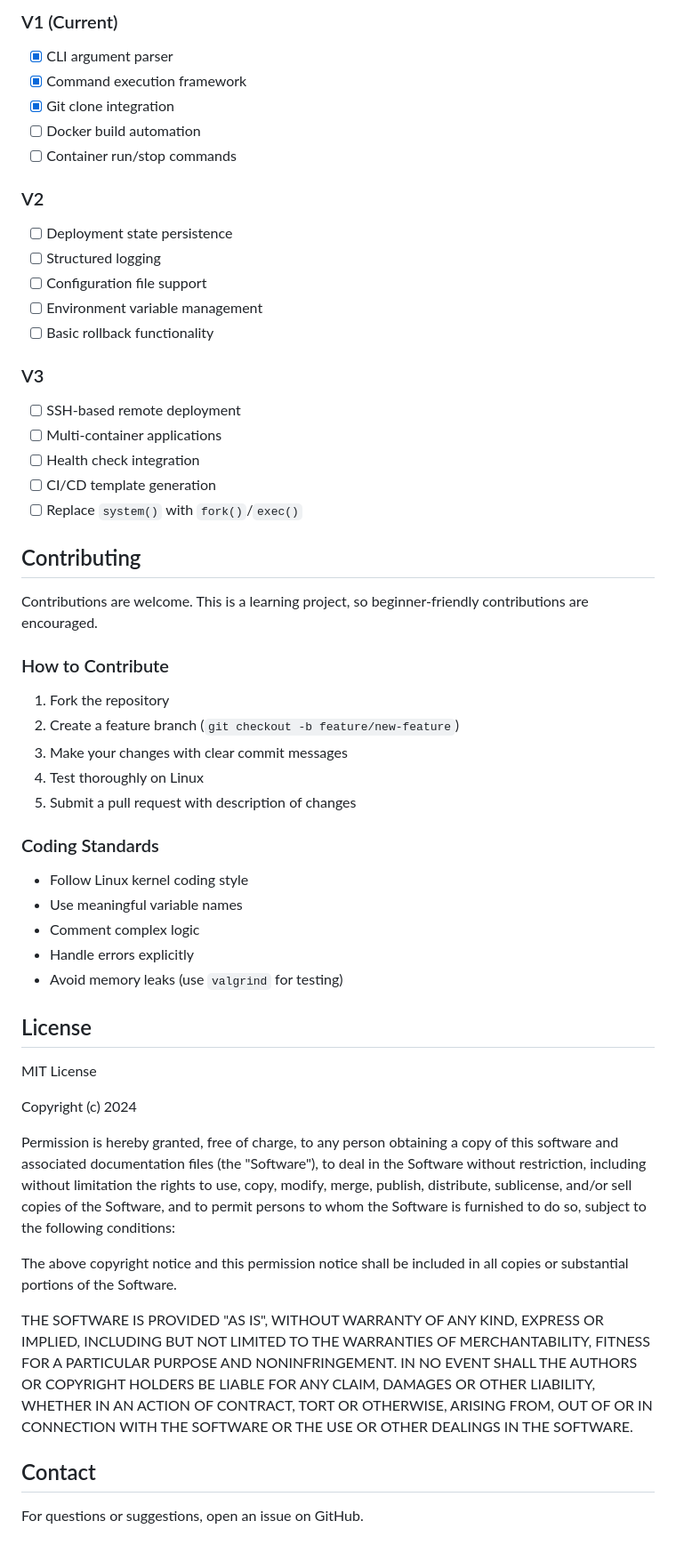
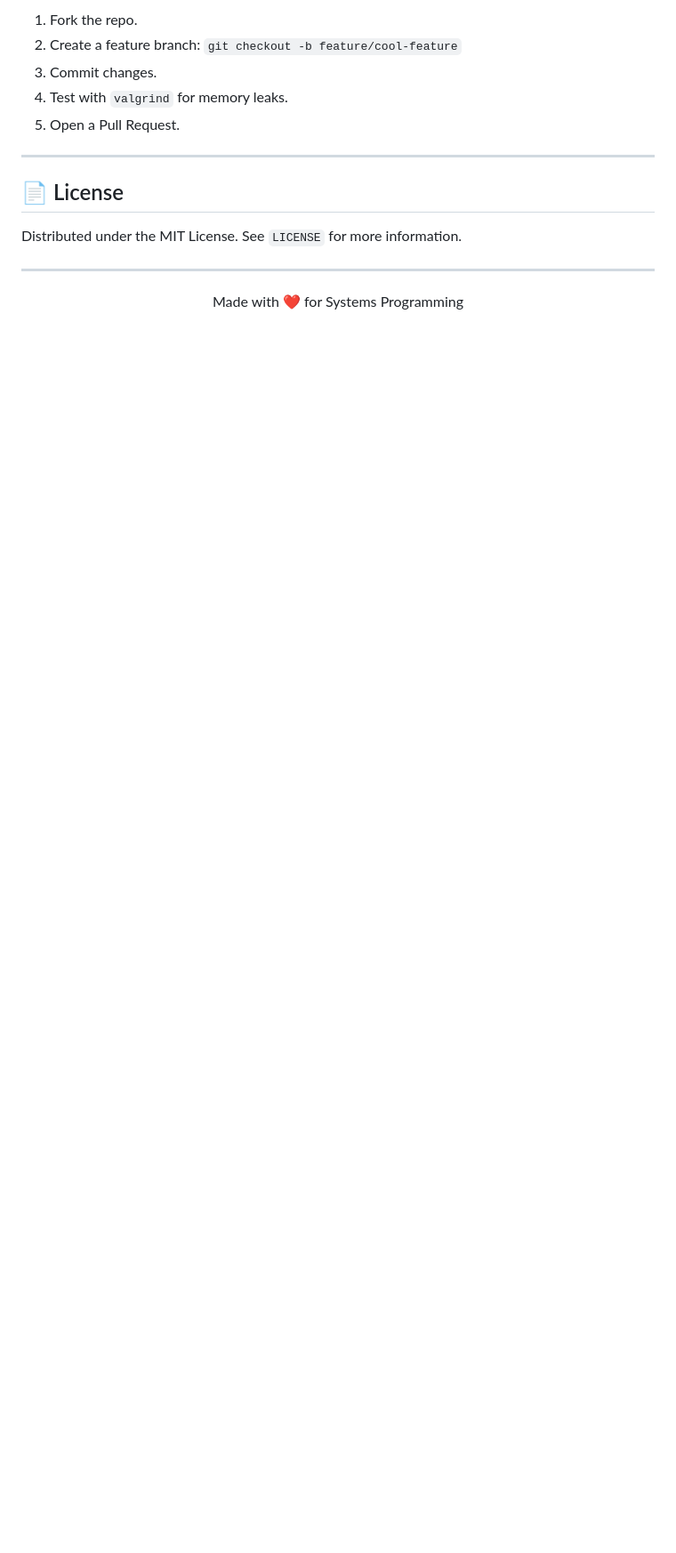
Before and after one commit to gauranga18/developer-infrastructure-tool, a Markdown page: README.md, the part around one of its changes. Shown at 89% size. GitHub-like rendering; blank space fills up the shorter version.

```diff
--- a/README.md
+++ b/README.md
@@ -147,60 +151,18 @@ The tool is designed for Linux environments where Docker and Git are standard. T
 
-### V1 (Current)
+1.  Fork the repo.
+2.  Create a feature branch: `git checkout -b feature/cool-feature`
+3.  Commit changes.
+4.  Test with `valgrind` for memory leaks.
+5.  Open a Pull Request.
 
-- [x] CLI argument parser
-- [x] Command execution framework
-- [x] Git clone integration
-- [ ] Docker build automation
-- [ ] Container run/stop commands
+---
 
-### V2
+## 📄 License
 
-- [ ] Deployment state persistence
-- [ ] Structured logging
-- [ ] Configuration file support
-- [ ] Environment variable management
-- [ ] Basic rollback functionality
+Distributed under the MIT License. See `LICENSE` for more information.
 
-### V3
+---
 
-- [ ] SSH-based remote deployment
-- [ ] Multi-container applications
-- [ ] Health check integration
-- [ ] CI/CD template generation
-- [ ] Replace `system()` with `fork()`/`exec()`
-
-## Contributing
-
-Contributions are welcome. This is a learning project, so beginner-friendly contributions are encouraged.
-
-### How to Contribute
-
-1. Fork the repository
-2. Create a feature branch (`git checkout -b feature/new-feature`)
-3. Make your changes with clear commit messages
-4. Test thoroughly on Linux
-5. Submit a pull request with description of changes
-
-### Coding Standards
-
-- Follow Linux kernel coding style
-- Use meaningful variable names
-- Comment complex logic
-- Handle errors explicitly
-- Avoid memory leaks (use `valgrind` for testing)
-
-## License
-
-MIT License
-
-Copyright (c) 2024
-
-Permission is hereby granted, free of charge, to any person obtaining a copy of this software and associated documentation files (the "Software"), to deal in the Software without restriction, including without limitation the rights to use, copy, modify, merge, publish, distribute, sublicense, and/or sell copies of the Software, and to permit persons to whom the Software is furnished to do so, subject to the following conditions:
-
-The above copyright notice and this permission notice shall be included in all copies or substantial portions of the Software.
-
-THE SOFTWARE IS PROVIDED "AS IS", WITHOUT WARRANTY OF ANY KIND, EXPRESS OR IMPLIED, INCLUDING BUT NOT LIMITED TO THE WARRANTIES OF MERCHANTABILITY, FITNESS FOR A PARTICULAR PURPOSE AND NONINFRINGEMENT. IN NO EVENT SHALL THE AUTHORS OR COPYRIGHT HOLDERS BE LIABLE FOR ANY CLAIM, DAMAGES OR OTHER LIABILITY, WHETHER IN AN ACTION OF CONTRACT, TORT OR OTHERWISE, ARISING FROM, OUT OF OR IN CONNECTION WITH THE SOFTWARE OR THE USE OR OTHER DEALINGS IN THE SOFTWARE.
-
-## Contact
-
-For questions or suggestions, open an issue on GitHub.
+<p align="center">
+  Made with ❤️ for Systems Programming
+</p>
```
Also changed, not shown: other parts of README.md (+87 -83 lines).
